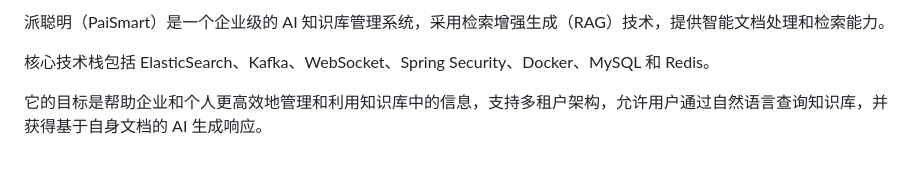
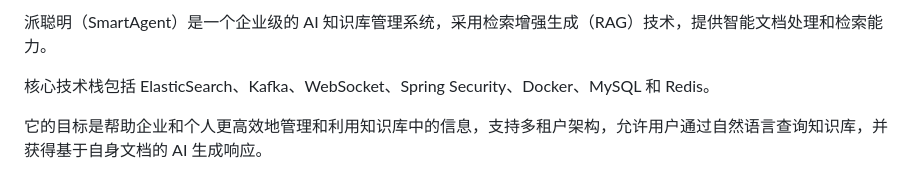
Before and after one commit to Fordbeing/SmartAgent, a Markdown page: README.md, the part around the change. Drawn GitHub-style.

Commit message:
SmartAgent

```diff
--- a/README.md
+++ b/README.md
@@ -1,4 +1,4 @@
-派聪明（PaiSmart）是一个企业级的 AI 知识库管理系统，采用检索增强生成（RAG）技术，提供智能文档处理和检索能力。
+派聪明（SmartAgent）是一个企业级的 AI 知识库管理系统，采用检索增强生成（RAG）技术，提供智能文档处理和检索能力。
 
 核心技术栈包括 ElasticSearch、Kafka、WebSocket、Spring Security、Docker、MySQL 和 Redis。
 
```
